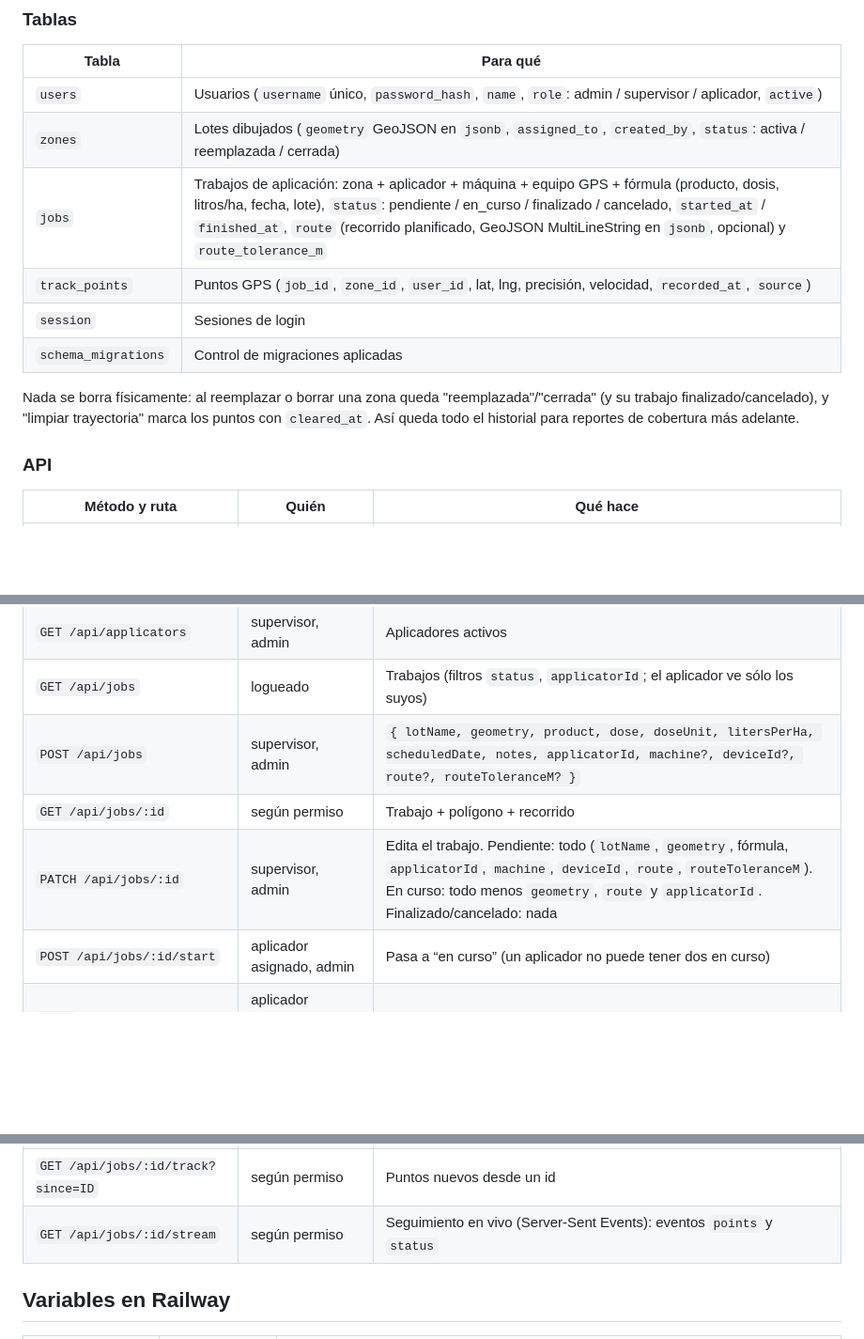
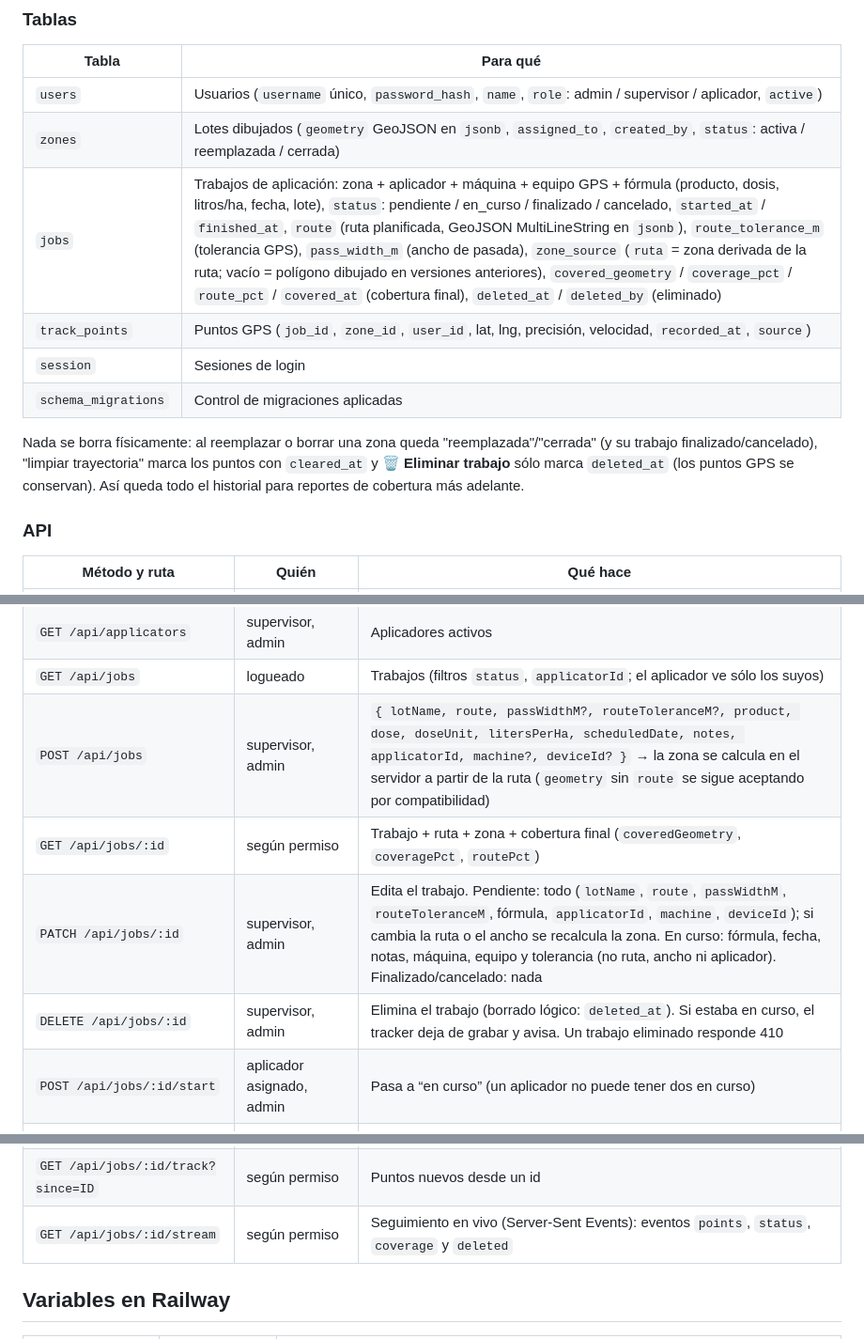
Before and after one commit to leonardoespinoza-lab/CHAMAN-TRACKER, a Markdown page: README.md, 3 parts joined by grey strips. Shown at 94% size. Drawn GitHub-style; blank space fills up the shorter version.

```diff
--- a/README.md
+++ b/README.md
@@ -28,13 +34,14 @@ trabajos y recorridos GPS guardados en PostgreSQL (no se pierde nada al redeploy
 |-------|----------|
 | `users` | Usuarios (`username` único, `password_hash`, `name`, `role`: admin / supervisor / aplicador, `active`) |
 | `zones` | Lotes dibujados (`geometry` GeoJSON en `jsonb`, `assigned_to`, `created_by`, `status`: activa / reemplazada / cerrada) |
-| `jobs` | Trabajos de aplicación: zona + aplicador + máquina + equipo GPS + fórmula (producto, dosis, litros/ha, fecha, lote), `status`: pendiente / en_curso / finalizado / cancelado, `started_at` / `finished_at`, `route` (recorrido planificado, GeoJSON MultiLineString en `jsonb`, opcional) y `route_tolerance_m` |
+| `jobs` | Trabajos de aplicación: zona + aplicador + máquina + equipo GPS + fórmula (producto, dosis, litros/ha, fecha, lote), `status`: pendiente / en_curso / finalizado / cancelado, `started_at` / `finished_at`, `route` (ruta planificada, GeoJSON MultiLineString en `jsonb`), `route_tolerance_m` (tolerancia GPS), `pass_width_m` (ancho de pasada), `zone_source` (`ruta` = zona derivada de la ruta; vacío = polígono dibujado en versiones anteriores), `covered_geometry` / `coverage_pct` / `route_pct` / `covered_at` (cobertura final), `deleted_at` / `deleted_by` (eliminado) |
 | `track_points` | Puntos GPS (`job_id`, `zone_id`, `user_id`, lat, lng, precisión, velocidad, `recorded_at`, `source`) |
 | `session` | Sesiones de login |
 | `schema_migrations` | Control de migraciones aplicadas |
 
 Nada se borra físicamente: al reemplazar o borrar una zona queda "reemplazada"/"cerrada" (y su
-trabajo finalizado/cancelado), y "limpiar trayectoria" marca los puntos con `cleared_at`.
+trabajo finalizado/cancelado), "limpiar trayectoria" marca los puntos con `cleared_at` y
+**🗑️ Eliminar trabajo** sólo marca `deleted_at` (los puntos GPS se conservan).
 Así queda todo el historial para reportes de cobertura más adelante.
 
 ### API
@@ -60,15 +67,16 @@ Así queda todo el historial para reportes de cobertura más adelante.
 | `GET /api/health` | público | Estado de la conexión a la base |
 | `GET /api/applicators` | supervisor, admin | Aplicadores activos |
 | `GET /api/jobs` | logueado | Trabajos (filtros `status`, `applicatorId`; el aplicador ve sólo los suyos) |
-| `POST /api/jobs` | supervisor, admin | `{ lotName, geometry, product, dose, doseUnit, litersPerHa, scheduledDate, notes, applicatorId, machine?, deviceId?, route?, routeToleranceM? }` |
-| `GET /api/jobs/:id` | según permiso | Trabajo + polígono + recorrido |
-| `PATCH /api/jobs/:id` | supervisor, admin | Edita el trabajo. Pendiente: todo (`lotName`, `geometry`, fórmula, `applicatorId`, `machine`, `deviceId`, `route`, `routeToleranceM`). En curso: todo menos `geometry`, `route` y `applicatorId`. Finalizado/cancelado: nada |
+| `POST /api/jobs` | supervisor, admin | `{ lotName, route, passWidthM?, routeToleranceM?, product, dose, doseUnit, litersPerHa, scheduledDate, notes, applicatorId, machine?, deviceId? }` → la zona se calcula en el servidor a partir de la ruta (`geometry` sin `route` se sigue aceptando por compatibilidad) |
+| `GET /api/jobs/:id` | según permiso | Trabajo + ruta + zona + cobertura final (`coveredGeometry`, `coveragePct`, `routePct`) |
+| `PATCH /api/jobs/:id` | supervisor, admin | Edita el trabajo. Pendiente: todo (`lotName`, `route`, `passWidthM`, `routeToleranceM`, fórmula, `applicatorId`, `machine`, `deviceId`); si cambia la ruta o el ancho se recalcula la zona. En curso: fórmula, fecha, notas, máquina, equipo y tolerancia (no ruta, ancho ni aplicador). Finalizado/cancelado: nada |
+| `DELETE /api/jobs/:id` | supervisor, admin | Elimina el trabajo (borrado lógico: `deleted_at`). Si estaba en curso, el tracker deja de grabar y avisa. Un trabajo eliminado responde 410 |
 | `POST /api/jobs/:id/start` | aplicador asignado, admin | Pasa a “en curso” (un aplicador no puede tener dos en curso) |
 | `POST /api/jobs/:id/finish` | aplicador asignado, supervisor, admin | Finaliza |
 | `POST /api/jobs/:id/cancel` | supervisor, admin | Cancela |
 | `POST /api/jobs/:id/track` | aplicador asignado, admin | `{ points }` → puntos GPS del trabajo |
 | `GET /api/jobs/:id/track?since=ID` | según permiso | Puntos nuevos desde un id |
-| `GET /api/jobs/:id/stream` | según permiso | Seguimiento en vivo (Server-Sent Events): eventos `points` y `status` |
+| `GET /api/jobs/:id/stream` | según permiso | Seguimiento en vivo (Server-Sent Events): eventos `points`, `status`, `coverage` y `deleted` |
 
 ## Variables en Railway
 
```
Also changed, not shown: other parts of README.md (+54 -22 lines).
